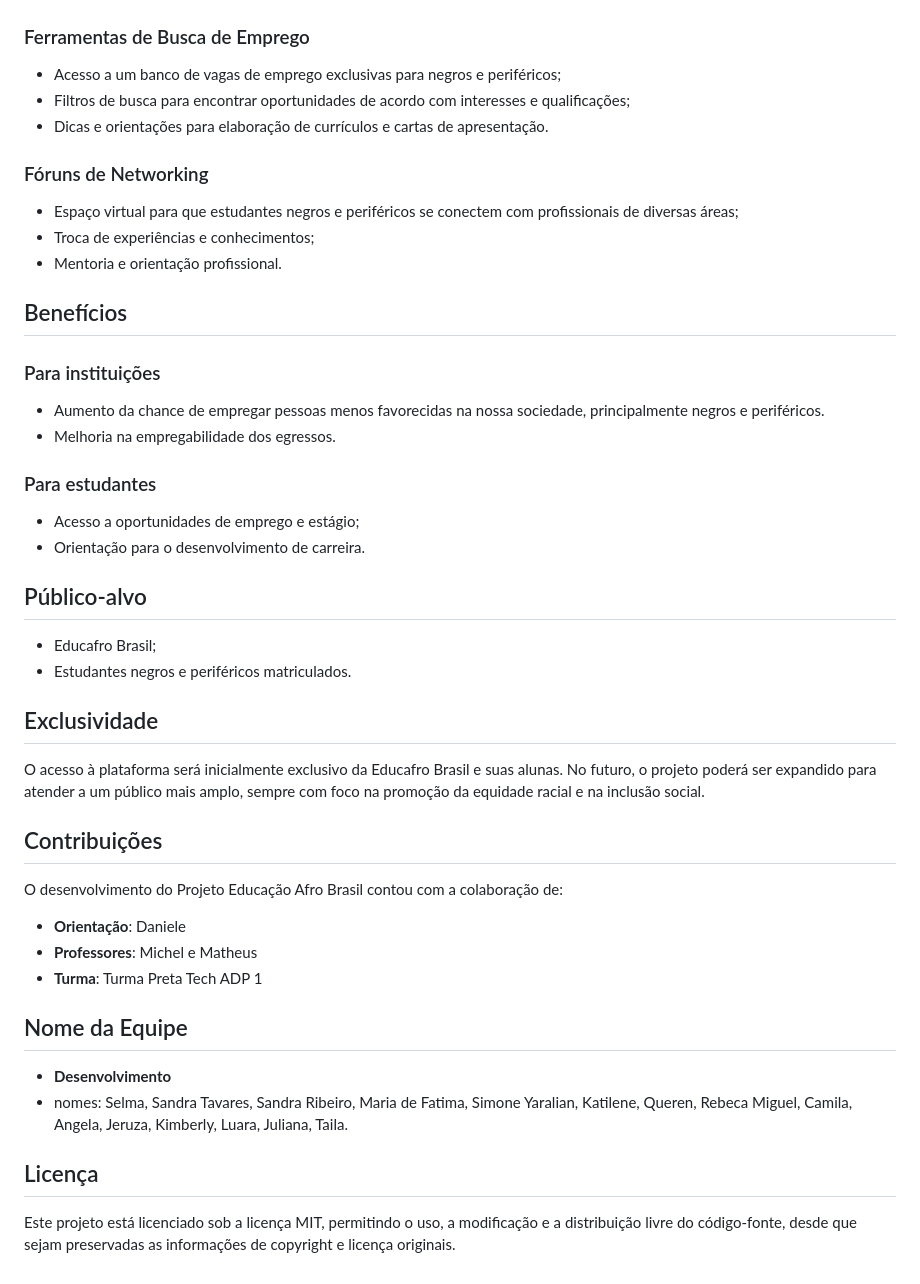
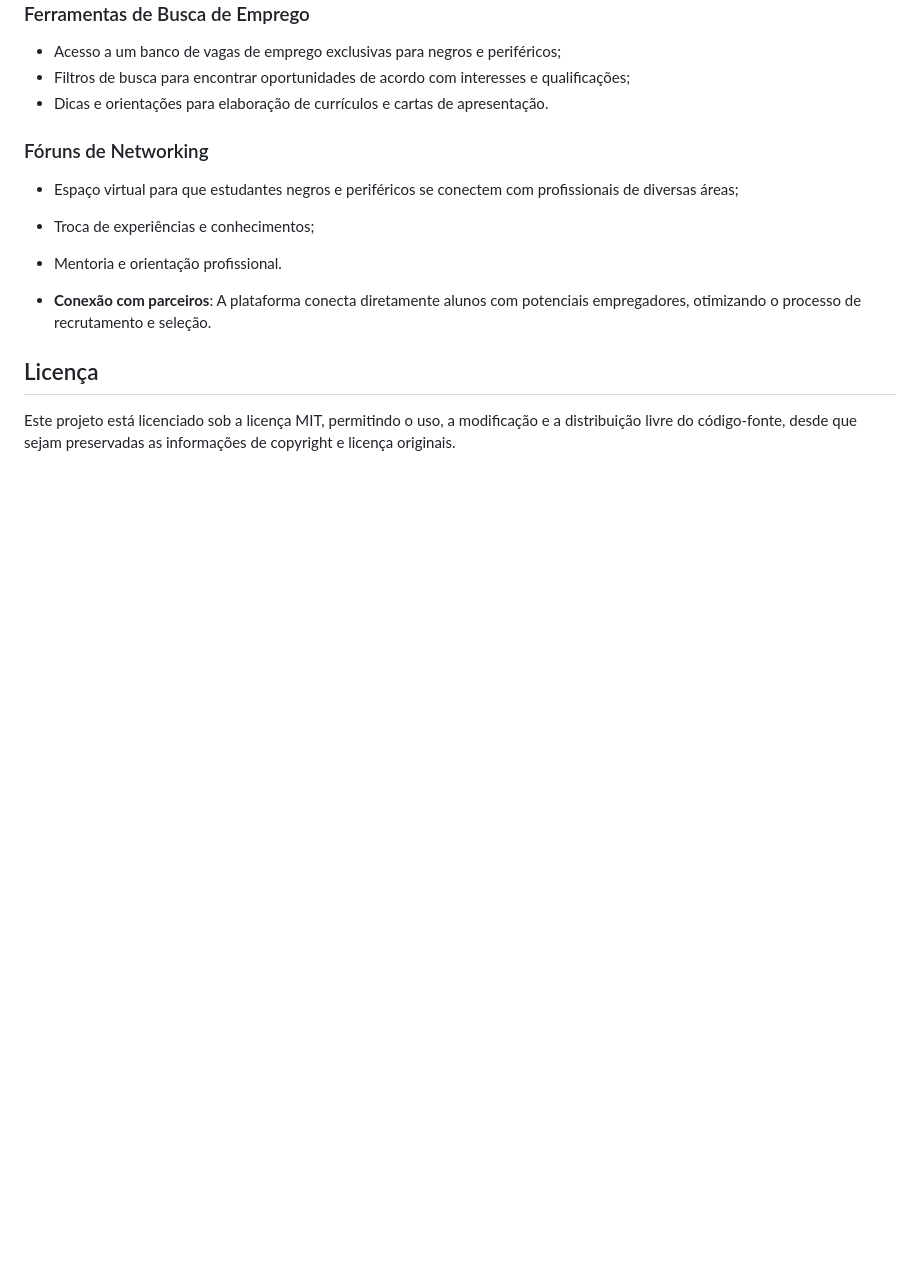
Before and after one commit to Matheuspisil/Projetopretatech, a Markdown page: README.md, the part around the change printed below. Drawn GitHub-style; blank space fills up the shorter version.

```diff
--- a/README.md
+++ b/README.md
@@ -42,39 +88,9 @@ O Projeto Banco de Talentos foi idealizado para ser uma ferramenta essencial par
 - Troca de experiências e conhecimentos;
 - Mentoria e orientação profissional.
 
-## Benefícios
+- **Conexão com parceiros**: A plataforma conecta diretamente alunos com potenciais empregadores, otimizando o processo de recrutamento e seleção.
 
-### Para instituições
 
-- Aumento da chance de empregar pessoas menos favorecidas na nossa sociedade, principalmente negros e periféricos.
-- Melhoria na empregabilidade dos egressos.
-
-### Para estudantes
-
-- Acesso a oportunidades de emprego e estágio;
-- Orientação para o desenvolvimento de carreira.
-
-## Público-alvo
-
-- Educafro Brasil;
-- Estudantes negros e periféricos matriculados.
-
-## Exclusividade
-
-O acesso à plataforma será inicialmente exclusivo da Educafro Brasil e suas alunas. No futuro, o projeto poderá ser expandido para atender a um público mais amplo, sempre com foco na promoção da equidade racial e na inclusão social.
-
-## Contribuições
-
-O desenvolvimento do Projeto Educação Afro Brasil contou com a colaboração de:
-
-- **Orientação**: Daniele
-- **Professores**: Michel e Matheus
-- **Turma**: Turma Preta Tech ADP 1
-
-## Nome da Equipe
-
-- **Desenvolvimento**
-- nomes: Selma, Sandra Tavares, Sandra Ribeiro, Maria de Fatima, Simone Yaralian, Katilene, Queren, Rebeca Miguel, Camila, Angela, Jeruza, Kimberly, Luara, Juliana, Taila.
 ## Licença
 
 Este projeto está licenciado sob a licença MIT, permitindo o uso, a modificação e a distribuição livre do código-fonte, desde que sejam preservadas as informações de copyright e licença originais.
```
Also changed, not shown: other parts of README.md (+57 -11 lines).
